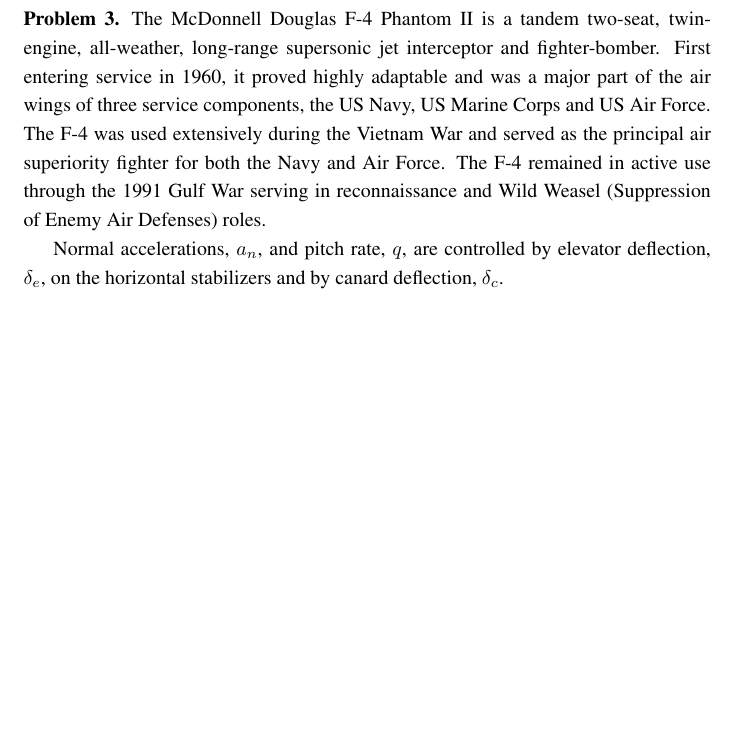
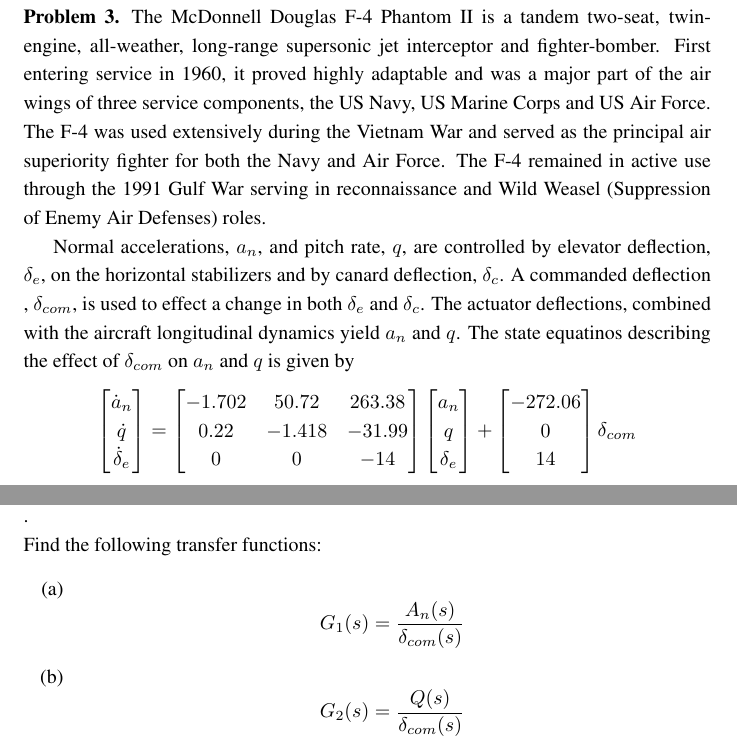
Before and after one commit to skulumani/MAE3134, a LaTeX problem sheet (homework/HW5/hw5.tex): part of page 3 of 3 before the commit and two parts of pages 3 and 4 of 4 after it, the two joined at a grey line, cut so that both start at the same text, the shorter picture padded with empty space. Compiled offline with pdfLaTeX; a LaTeX package or settings file that is missing is left out.

Commit message:
Update homework

```diff
--- a/homework/HW5/hw5.tex
+++ b/homework/HW5/hw5.tex
@@ -121,5 +121,38 @@
      The F-4 remained in active use through the 1991 Gulf War serving in reconnaissance and Wild Weasel (Suppression of Enemy Air Defenses) roles.
 
      Normal accelerations, \( a_n \), and pitch rate, \( q \), are controlled by elevator deflection, \( \delta_e\), on the horizontal stabilizers and by canard deflection, \( \delta_c \).
+    A commanded deflection , \( \delta_{com} \), is used to effect a change in both \( \delta_e \) and \( \delta_c\).
+    The actuator deflections, combined with the aircraft longitudinal dynamics yield \( a_n \) and \( q\).
+    The state equatinos describing the effect of \( \delta_{com} \) on \( a_n \) and \( q\) is given by
+    \begin{align*}
+        \begin{bmatrix}
+            \dot a_n \\ \dot q \\ \dot \delta_e
+        \end{bmatrix}
+        = \begin{bmatrix}
+            -1.702 & 50.72 & 263.38 \\
+            0.22 & -1.418 & -31.99\\
+            0 & 0 & -14
+        \end{bmatrix}
+        \begin{bmatrix}
+            a_n \\ q \\ \delta_e
+        \end{bmatrix}
+        +
+        \begin{bmatrix}
+            -272.06 \\ 0 \\14
+        \end{bmatrix}
+        \delta_{com}
+    \end{align*} .
+
+    \noindent Find the following transfer functions:
+    \begin{subprob}
+        \item
+            \[
+                G_1(s) = \frac{A_n(s)}{\delta_{com}(s)}
+            \]
+        \item
+            \[
+                G_2(s) = \frac{Q(s)}{\delta_{com}(s)}
+            \]
+    \end{subprob}
 \end{prob}
 \end{document}
```
Also changed, not shown: homework/HW5/hw5.tex (4 more changed lines).
